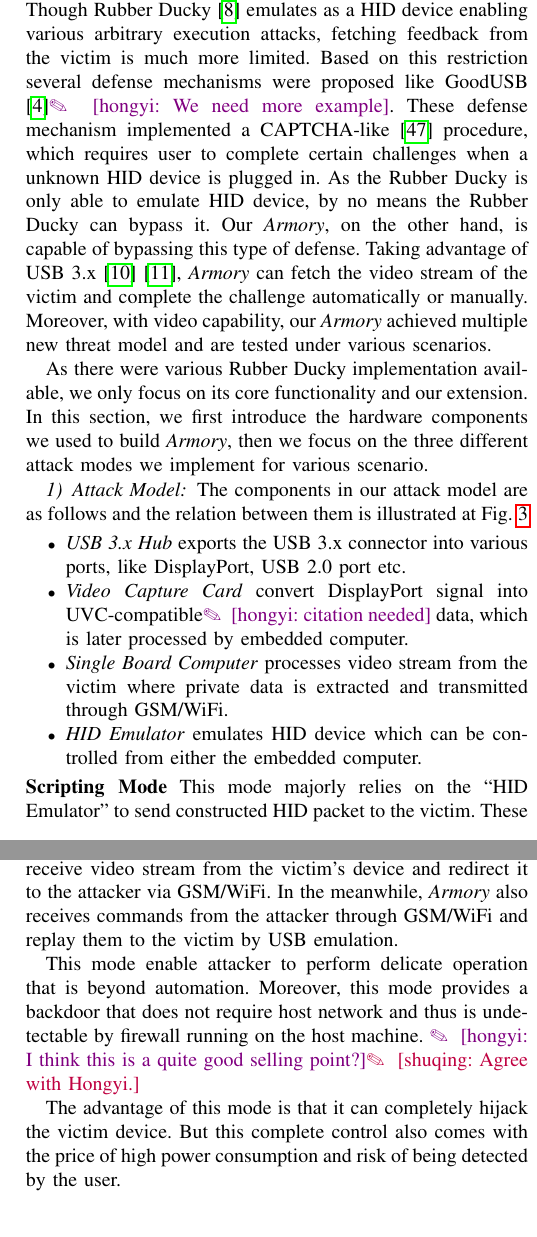
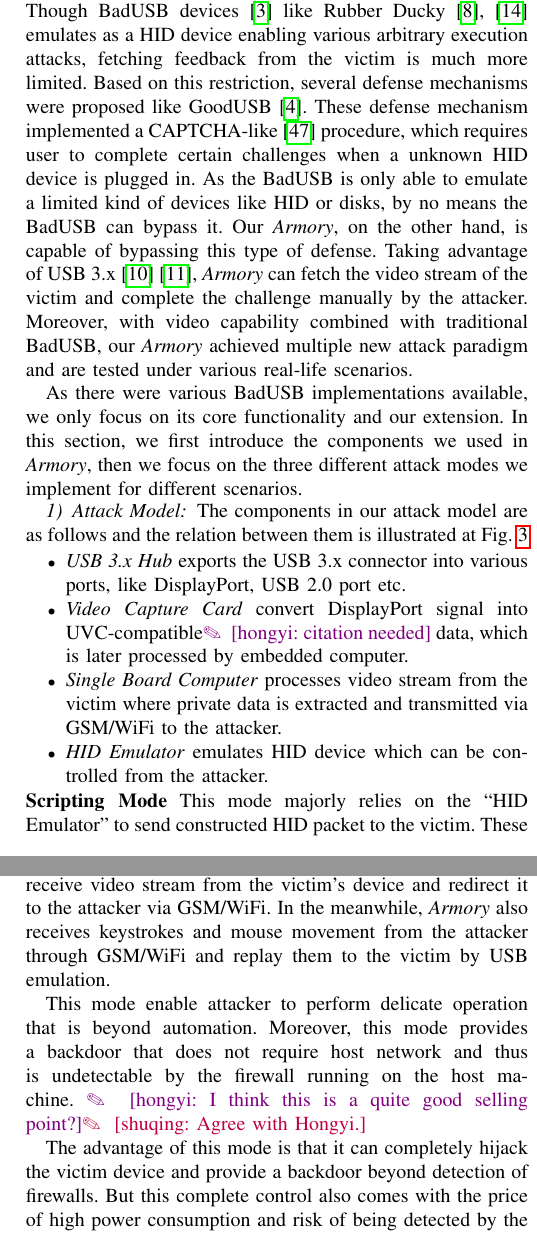
Before and after one commit to jwnhy/WOOT-BadUSB-C, a LaTeX paper (WOOT/BadUSBC.tex, which reads WOOT/Files/badusb.tex): two parts of the columns of pages 5 and 6 of 10, joined at a grey line, cut so that both start at the same text. Compiled offline with pdfLaTeX; a missing font is replaced by an installed copy or a similar font; a LaTeX package or settings file that is missing is left out.

Commit message:
minor change in imple

```diff
--- a/WOOT/Files/badusb.tex
+++ b/WOOT/Files/badusb.tex
@@ -27,15 +27,15 @@ Benefiting from latest protocol, we simulated video card and thus obtained the v
 \outline{Automatic Scripting Mode}\\
 \outline{Remote Control Mode}\\
 \outline{OCR/QR Recognition Mode}\\
-Though Rubber Ducky\cite{rubber} emulates as a HID device enabling various arbitrary execution attacks, fetching feedback from the victim is much more limited. Based on this restriction several defense mechanisms were proposed  like GoodUSB\cite{tian2015defending}\hongyi{We need more example}. These defense mechanism implemented a CAPTCHA-like\cite{captcha} procedure, which requires user to complete certain challenges when a unknown HID device is plugged in. As the Rubber Ducky is only able to emulate HID device, by no means the Rubber Ducky can bypass it. Our \tool, on the other hand, is capable of bypassing this type of defense. Taking advantage of USB 3.x\cite{usb31}\cite{usb32}, \tool can fetch the video stream of the victim and complete the challenge automatically or manually. Moreover, with video capability, our \tool achieved multiple new threat model and are tested under various scenarios.
+Though BadUSB devices\cite{badusb} like Rubber Ducky\cite{rubber, rubberducky2020} emulates as a HID device enabling various arbitrary execution attacks, fetching feedback from the victim is much more limited. Based on this restriction, several defense mechanisms were proposed  like GoodUSB\cite{tian2015defending}. These defense mechanism implemented a CAPTCHA-like\cite{captcha} procedure, which requires user to complete certain challenges when a unknown HID device is plugged in. As the BadUSB is only able to emulate a limited kind of devices like HID or disks, by no means the BadUSB can bypass it. Our \tool, on the other hand, is capable of bypassing this type of defense. Taking advantage of USB 3.x\cite{usb31}\cite{usb32}, \tool can fetch the video stream of the victim and complete the challenge manually by the attacker. Moreover, with video capability combined with traditional BadUSB, our \tool achieved multiple new attack paradigm and are tested under various real-life scenarios.
 
-As there were various Rubber Ducky implementation available, we only focus on its core functionality and our extension. In this section, we first introduce the hardware components we used to build \tool, then we focus on the three different attack modes we implement  for various scenario.
+As there were various BadUSB implementations available, we only focus on its core functionality and our extension. In this section, we first introduce the components we used in \tool, then we focus on the three different attack modes we implement  for different scenarios.
 
 \subsubsection{Attack Model}
 The components in our attack model are as follows and the relation between them is illustrated at Fig.~\ref{fig:attack_model}
 \begin{itemize}
 	\item\textit{USB 3.x Hub} exports the USB 3.x connector into various ports, like DisplayPort, USB 2.0 port etc.
 	\item\textit{Video Capture Card} convert DisplayPort signal into UVC-compatible\hongyi{citation needed} data, which is later processed by embedded computer.
-	\item\textit{Single Board Computer} processes video stream from the victim where private data is extracted and transmitted through GSM/WiFi.
-	\item\textit{HID Emulator} emulates HID device which can be controlled from either the embedded computer.
+	\item\textit{Single Board Computer} processes video stream from the victim where private data is extracted and transmitted via GSM/WiFi to the attacker.
+	\item\textit{HID Emulator} emulates HID device which can be controlled from the attacker.
 \end{itemize}
@@ -45,12 +45,12 @@ The components in our attack model are as follows and the relation between them
 	\caption{Attack Model}\shuqing{Need to be more compact.}
 	\label{fig:attack_model}
 \end{figure}
-\textbf{Scripting Mode} This mode majorly relies on the ``HID Emulator'' to send constructed HID packet to the victim. These constructed HID packet will be interpreted by the victim as valid key strokes and mouse moves. Thus the attacker can executes arbitrary scripts on the victim's device. This is the function of the original BadUSB. Based on this, we made the following improvement.
+\textbf{Scripting Mode} This mode majorly relies on the ``HID Emulator'' to send constructed HID packet to the victim. These constructed HID packet will be interpreted by the victim as valid keystrokes and mouse moves. Thus the attacker can executes arbitrary scripts on the victim's device. This is the function of the original BadUSB. Based on this, we made the following improvement.
 
-First \tool supports defense mechanism bypass. As the original Rubber Ducky cannot get feedback from the victim, defense mechanism like GoodUSB \cite{tian2015defending} is sufficient to prevent these BadUSB attack. But such defense mechanism needs visual notification to request authentication for unknown USB device. This means that when the defense request authentication from the user, our \tool is able to capture the content of authentication challenge and complete it. After the defense is bypassed, \tool continues the emulation and script execution, resulting a successful attack.
+First \tool supports defense mechanism bypass. As the original BadUSB cannot get feedback from the victim, defense mechanism like GoodUSB \cite{tian2015defending} is sufficient to prevent these BadUSB attack. But such defense mechanism needs visual notification to request authorization for unknown USB device. This means that when the defense request authorization from the user, our \tool is able to capture the content of authorization challenge and complete it. After the defense is bypassed, \tool continues the emulation and script execution, resulting a successful attack.
 
-Moreover, as the mouse relies on the visual feedback to work properly, its emulation and automation were not supported by the original version of Rubber Ducky. Yet with the video output support from USB 3.x, our \tool implements full-functional mouse emulation. This function enables attacks toward pure GUI programs and showed great potential in mobile attack scenario. Details can be obtained in Section~\ref{sec:experiment}.
+Moreover, as the mouse relies on the visual feedback to work properly, its emulation and automation were not supported by the original version of BadUSB. Yet with the video output support from USB 3.x, our \tool implements full-functional mouse emulation. This function enables attacks toward pure GUI programs and showed great potential in mobile attack scenario. Details can be obtained in Section~\ref{sec:experiment}.
 
-The advantage of this mode is that it archives defense bypass and attack feedback with low overhead. As mentioned above, we only require video stream at the begin(defense bypass) and the end(feedback) of the attack. Moreover, with mouse supported, \tool extends the original BadUSB attack surface and perform well in mobile device.
+The advantage of this mode is that it archives defense bypass and attack feedback with low overhead. As mentioned above, we only require video stream at the begin(defense bypass) and the end(result feedback) of the attack. Moreover, with mouse supported, \tool extends the original BadUSB attack surface and perform well in mobile device.
 
 \textbf{Privacy Extraction Mode}
@@ -65,7 +65,7 @@ In \tool, we have implemented all components required to control a computer/mobi
 
-\tool under this mode follows a simple logic. \tool will receive video stream from the victim's device and redirect it to the attacker via GSM/WiFi. In the meanwhile, \tool also receives commands from the attacker through GSM/WiFi and replay them to the victim by USB emulation.
+\tool under this mode follows a simple logic. \tool will receive video stream from the victim's device and redirect it to the attacker via GSM/WiFi. In the meanwhile, \tool also receives keystrokes and mouse movement from the attacker through GSM/WiFi and replay them to the victim by USB emulation.
 
-This mode enable attacker to perform delicate operation that is beyond automation. Moreover, this mode provides a backdoor that does not require host network and thus is undetectable by firewall running on the host machine.
+This mode enable attacker to perform delicate operation that is beyond automation. Moreover, this mode provides a backdoor that does not require host network and thus is undetectable by the firewall running on the host machine.
 \hongyi{I think this is a quite good selling point?}\shuqing{Agree with Hongyi.}
 
-The advantage of this mode is that it can completely hijack the victim device. But this complete control also comes with the price of high power consumption and risk of being detected by the user.
+The advantage of this mode is that it can completely hijack the victim device and provide a backdoor beyond detection of firewalls. But this complete control also comes with the price of high power consumption and risk of being detected by the user.
```
Also changed, not shown: WOOT/Files/badusb.tex (14 more changed lines).
